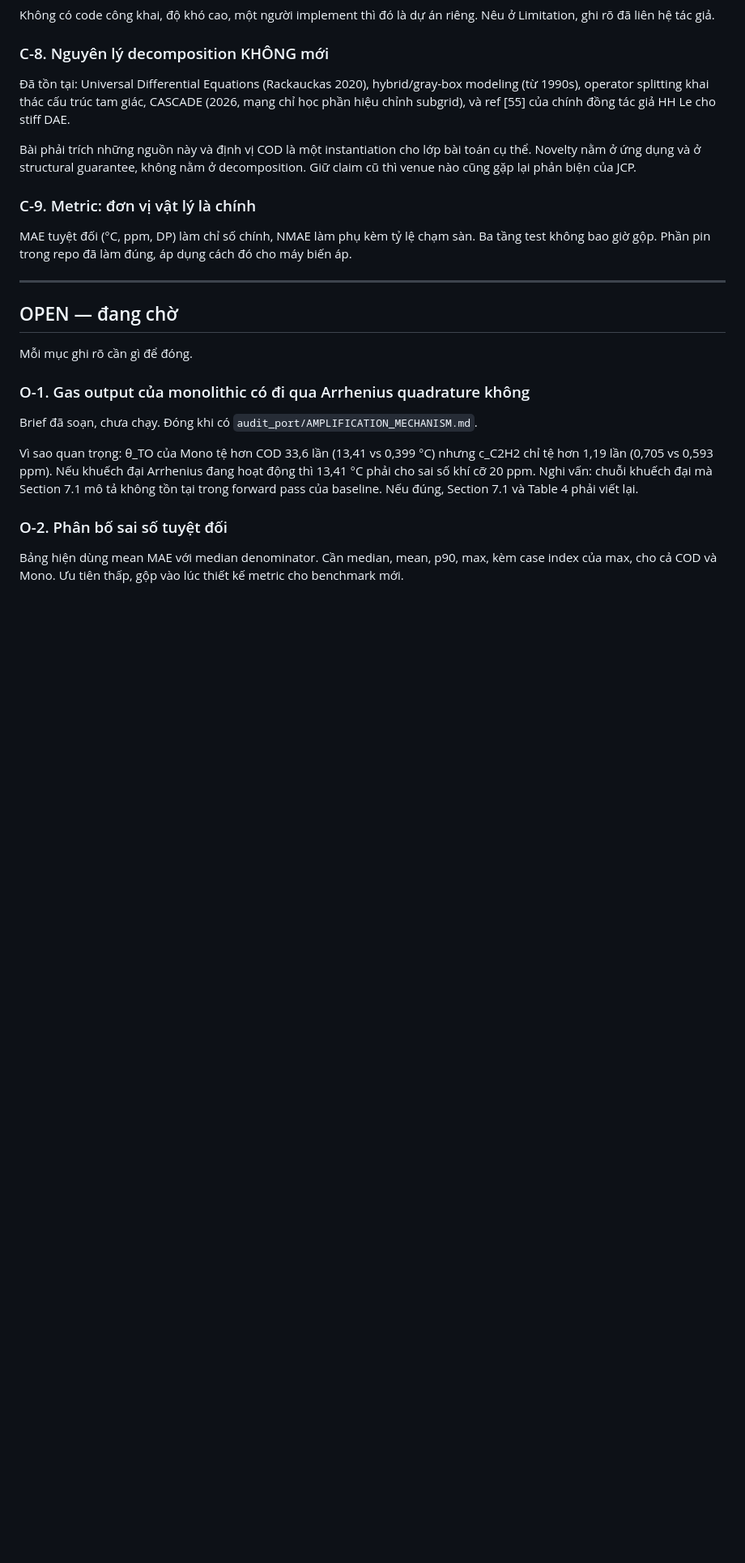
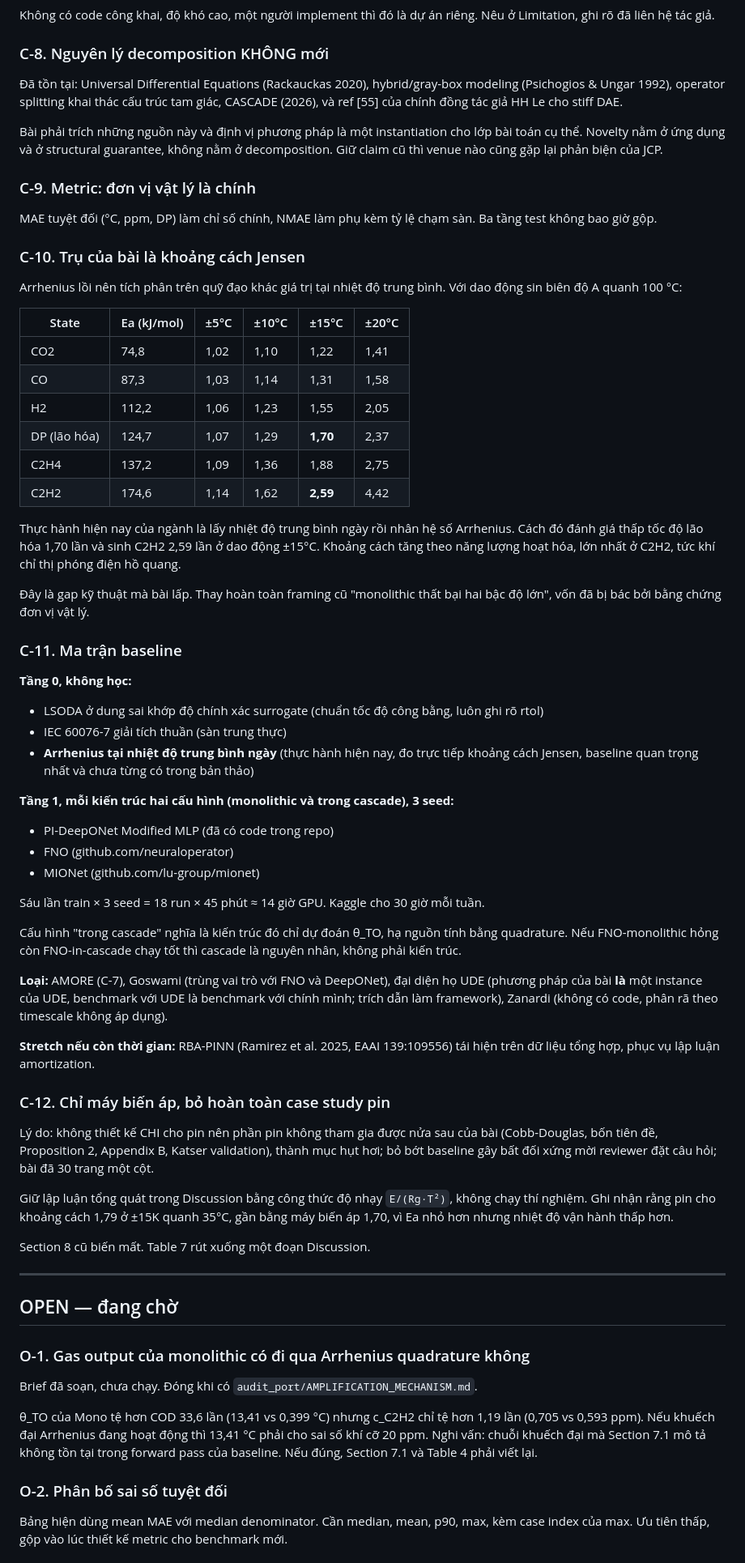
Before and after one commit to huynhdai00000-del/cod-paper, a Markdown page: DECISIONS.md, the part around one of its changes. Shown at 81% size. Drawn GitHub-style; blank space fills up the shorter version.

Commit message:
update decision log C-10 to C-12, add paper skeleton

```diff
--- a/DECISIONS.md
+++ b/DECISIONS.md
@@ -48,24 +48,65 @@ Ba gate pass. Tập huấn luyện sinh lại khớp từng byte. Năm fix, mỗ
 Không có code công khai, độ khó cao, một người implement thì đó là dự án riêng. Nêu ở Limitation, ghi rõ đã liên hệ tác giả.
 
 ### C-8. Nguyên lý decomposition KHÔNG mới
-Đã tồn tại: Universal Differential Equations (Rackauckas 2020), hybrid/gray-box modeling (từ 1990s), operator splitting khai thác cấu trúc tam giác, CASCADE (2026, mạng chỉ học phần hiệu chỉnh subgrid), và ref [55] của chính đồng tác giả HH Le cho stiff DAE.
+Đã tồn tại: Universal Differential Equations (Rackauckas 2020), hybrid/gray-box modeling (Psichogios & Ungar 1992), operator splitting khai thác cấu trúc tam giác, CASCADE (2026), và ref [55] của chính đồng tác giả HH Le cho stiff DAE.
 
-Bài phải trích những nguồn này và định vị COD là một instantiation cho lớp bài toán cụ thể. Novelty nằm ở ứng dụng và ở structural guarantee, không nằm ở decomposition. Giữ claim cũ thì venue nào cũng gặp lại phản biện của JCP.
+Bài phải trích những nguồn này và định vị phương pháp là một instantiation cho lớp bài toán cụ thể. Novelty nằm ở ứng dụng và ở structural guarantee, không nằm ở decomposition. Giữ claim cũ thì venue nào cũng gặp lại phản biện của JCP.
 
 ### C-9. Metric: đơn vị vật lý là chính
-MAE tuyệt đối (°C, ppm, DP) làm chỉ số chính, NMAE làm phụ kèm tỷ lệ chạm sàn. Ba tầng test không bao giờ gộp. Phần pin trong repo đã làm đúng, áp dụng cách đó cho máy biến áp.
+MAE tuyệt đối (°C, ppm, DP) làm chỉ số chính, NMAE làm phụ kèm tỷ lệ chạm sàn. Ba tầng test không bao giờ gộp.
+
+### C-10. Trụ của bài là khoảng cách Jensen
+Arrhenius lồi nên tích phân trên quỹ đạo khác giá trị tại nhiệt độ trung bình. Với dao động sin biên độ A quanh 100 °C:
+
+| State | Ea (kJ/mol) | ±5°C | ±10°C | ±15°C | ±20°C |
+|---|---|---|---|---|---|
+| CO2 | 74,8 | 1,02 | 1,10 | 1,22 | 1,41 |
+| CO | 87,3 | 1,03 | 1,14 | 1,31 | 1,58 |
+| H2 | 112,2 | 1,06 | 1,23 | 1,55 | 2,05 |
+| DP (lão hóa) | 124,7 | 1,07 | 1,29 | **1,70** | 2,37 |
+| C2H4 | 137,2 | 1,09 | 1,36 | 1,88 | 2,75 |
+| C2H2 | 174,6 | 1,14 | 1,62 | **2,59** | 4,42 |
+
+Thực hành hiện nay của ngành là lấy nhiệt độ trung bình ngày rồi nhân hệ số Arrhenius. Cách đó đánh giá thấp tốc độ lão hóa 1,70 lần và sinh C2H2 2,59 lần ở dao động ±15°C. Khoảng cách tăng theo năng lượng hoạt hóa, lớn nhất ở C2H2, tức khí chỉ thị phóng điện hồ quang.
+
+Đây là gap kỹ thuật mà bài lấp. Thay hoàn toàn framing cũ "monolithic thất bại hai bậc độ lớn", vốn đã bị bác bởi bằng chứng đơn vị vật lý.
+
+### C-11. Ma trận baseline
+
+**Tầng 0, không học:**
+- LSODA ở dung sai khớp độ chính xác surrogate (chuẩn tốc độ công bằng, luôn ghi rõ rtol)
+- IEC 60076-7 giải tích thuần (sàn trung thực)
+- **Arrhenius tại nhiệt độ trung bình ngày** (thực hành hiện nay, đo trực tiếp khoảng cách Jensen, baseline quan trọng nhất và chưa từng có trong bản thảo)
+
+**Tầng 1, mỗi kiến trúc hai cấu hình (monolithic và trong cascade), 3 seed:**
+- PI-DeepONet Modified MLP (đã có code trong repo)
+- FNO (github.com/neuraloperator)
+- MIONet (github.com/lu-group/mionet)
+
+Sáu lần train × 3 seed = 18 run × 45 phút ≈ 14 giờ GPU. Kaggle cho 30 giờ mỗi tuần.
+
+Cấu hình "trong cascade" nghĩa là kiến trúc đó chỉ dự đoán θ_TO, hạ nguồn tính bằng quadrature. Nếu FNO-monolithic hỏng còn FNO-in-cascade chạy tốt thì cascade là nguyên nhân, không phải kiến trúc.
+
+**Loại:** AMORE (C-7), Goswami (trùng vai trò với FNO và DeepONet), đại diện họ UDE (phương pháp của bài **là** một instance của UDE, benchmark với UDE là benchmark với chính mình; trích dẫn làm framework), Zanardi (không có code, phân rã theo timescale không áp dụng).
+
+**Stretch nếu còn thời gian:** RBA-PINN (Ramirez et al. 2025, EAAI 139:109556) tái hiện trên dữ liệu tổng hợp, phục vụ lập luận amortization.
+
+### C-12. Chỉ máy biến áp, bỏ hoàn toàn case study pin
+Lý do: không thiết kế CHI cho pin nên phần pin không tham gia được nửa sau của bài (Cobb-Douglas, bốn tiên đề, Proposition 2, Appendix B, Katser validation), thành mục hụt hơi; bỏ bớt baseline gây bất đối xứng mời reviewer đặt câu hỏi; bài đã 30 trang một cột.
+
+Giữ lập luận tổng quát trong Discussion bằng công thức độ nhạy `E/(Rg·T²)`, không chạy thí nghiệm. Ghi nhận rằng pin cho khoảng cách 1,79 ở ±15K quanh 35°C, gần bằng máy biến áp 1,70, vì Ea nhỏ hơn nhưng nhiệt độ vận hành thấp hơn.
+
+Section 8 cũ biến mất. Table 7 rút xuống một đoạn Discussion.
 
 ---
 
 ## OPEN — đang chờ
 
-Mỗi mục ghi rõ cần gì để đóng.
-
 ### O-1. Gas output của monolithic có đi qua Arrhenius quadrature không
 Brief đã soạn, chưa chạy. Đóng khi có `audit_port/AMPLIFICATION_MECHANISM.md`.
 
-Vì sao quan trọng: θ_TO của Mono tệ hơn COD 33,6 lần (13,41 vs 0,399 °C) nhưng c_C2H2 chỉ tệ hơn 1,19 lần (0,705 vs 0,593 ppm). Nếu khuếch đại Arrhenius đang hoạt động thì 13,41 °C phải cho sai số khí cỡ 20 ppm. Nghi vấn: chuỗi khuếch đại mà Section 7.1 mô tả không tồn tại trong forward pass của baseline. Nếu đúng, Section 7.1 và Table 4 phải viết lại.
+θ_TO của Mono tệ hơn COD 33,6 lần (13,41 vs 0,399 °C) nhưng c_C2H2 chỉ tệ hơn 1,19 lần (0,705 vs 0,593 ppm). Nếu khuếch đại Arrhenius đang hoạt động thì 13,41 °C phải cho sai số khí cỡ 20 ppm. Nghi vấn: chuỗi khuếch đại mà Section 7.1 mô tả không tồn tại trong forward pass của baseline. Nếu đúng, Section 7.1 và Table 4 phải viết lại.
 
 ### O-2. Phân bố sai số tuyệt đối
-Bảng hiện dùng mean MAE với median denominator. Cần median, mean, p90, max, kèm case index của max, cho cả COD và Mono. Ưu tiên thấp, gộp vào lúc thiết kế metric cho benchmark mới.
+Bảng hiện dùng mean MAE với median denominator. Cần median, mean, p90, max, kèm case index của max. Ưu tiên thấp, gộp vào lúc thiết kế metric cho benchmark mới.
 
```
Also changed, not shown: other parts of DECISIONS.md (+26 -14 lines), SKELETON.md (added, +85 -0 lines).
